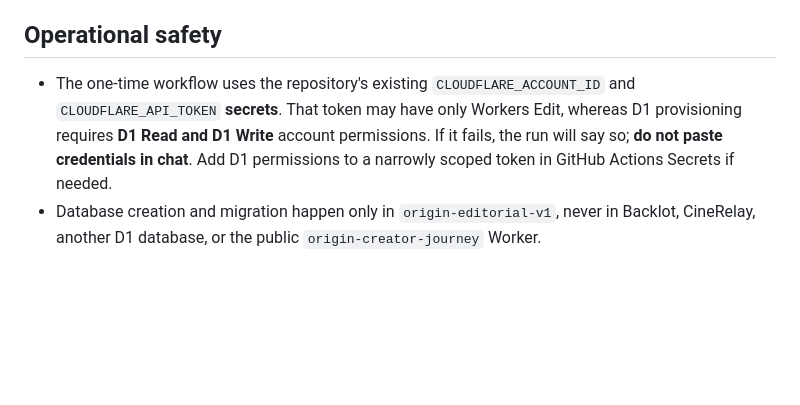
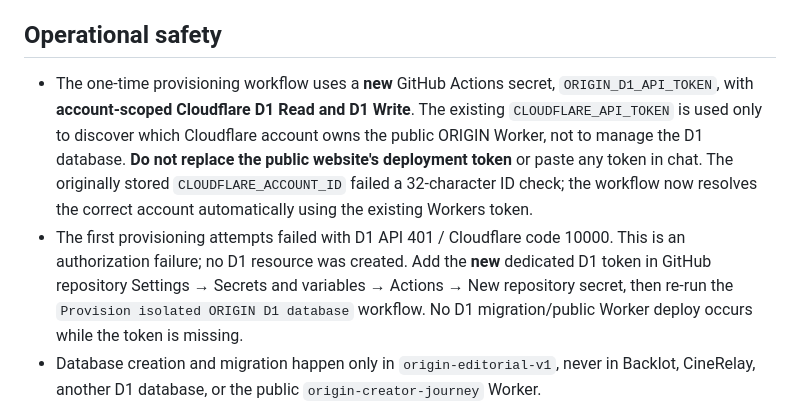
Before and after one commit to rayadinaveen98-ship-it/origin-creator-journey, a Markdown page: backend/d1/README.md, the part around the change. Drawn GitHub-style; blank space fills up the shorter version.

Commit message:
Document confirmed D1 401 authorization blocker and separate ORIGIN_D1_API_TOKEN setup

```diff
--- a/backend/d1/README.md
+++ b/backend/d1/README.md
@@ -44,7 +44,8 @@ POST /v1/revisions/:uuid/stage
 There is **no publish endpoint**. Stage only means an internal `awaiting_external_build` candidate. The public V10/V11 website and current Creator Studio remain unaffected.
 
 ## Operational safety
-- The one-time workflow uses the repository's existing `CLOUDFLARE_ACCOUNT_ID` and `CLOUDFLARE_API_TOKEN` **secrets**. That token may have only Workers Edit, whereas D1 provisioning requires **D1 Read and D1 Write** account permissions. If it fails, the run will say so; **do not paste credentials in chat**. Add D1 permissions to a narrowly scoped token in GitHub Actions Secrets if needed.
+- The one-time provisioning workflow uses a **new** GitHub Actions secret, `ORIGIN_D1_API_TOKEN`, with **account-scoped Cloudflare D1 Read and D1 Write**. The existing `CLOUDFLARE_API_TOKEN` is used only to discover which Cloudflare account owns the public ORIGIN Worker, not to manage the D1 database. **Do not replace the public website's deployment token** or paste any token in chat. The originally stored `CLOUDFLARE_ACCOUNT_ID` failed a 32-character ID check; the workflow now resolves the correct account automatically using the existing Workers token.
+- The first provisioning attempts failed with D1 API 401 / Cloudflare code 10000. This is an authorization failure; no D1 resource was created. Add the **new** dedicated D1 token in GitHub repository Settings → Secrets and variables → Actions → New repository secret, then re-run the `Provision isolated ORIGIN D1 database` workflow. No D1 migration/public Worker deploy occurs while the token is missing.
 - Database creation and migration happen only in `origin-editorial-v1`, never in Backlot, CineRelay, another D1 database, or the public `origin-creator-journey` Worker.
 - Idempotent provisioning checks existing DB name and applies only unapplied migration files. No `d1 delete` or `DROP TABLE` commands.
 - D1 may be unavailable if Free plan daily limits are reached, requiring waiting for the reset or a separately authorized upgrade.
```
